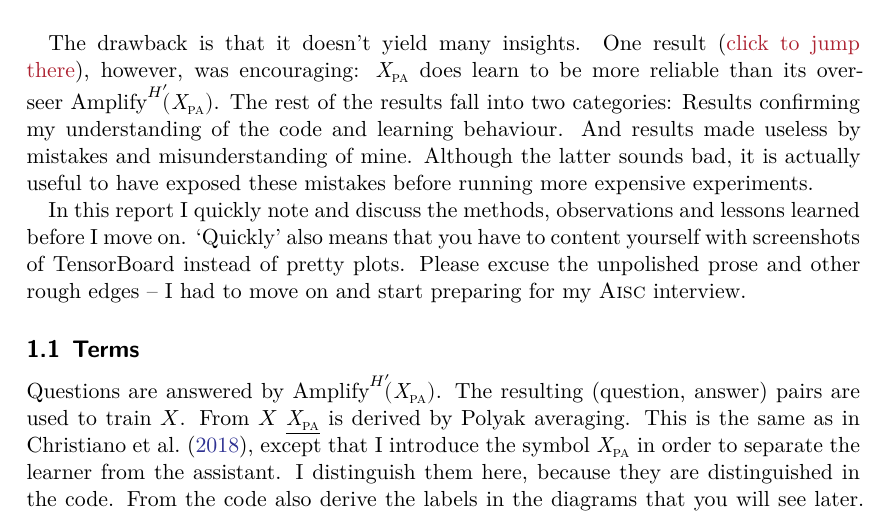
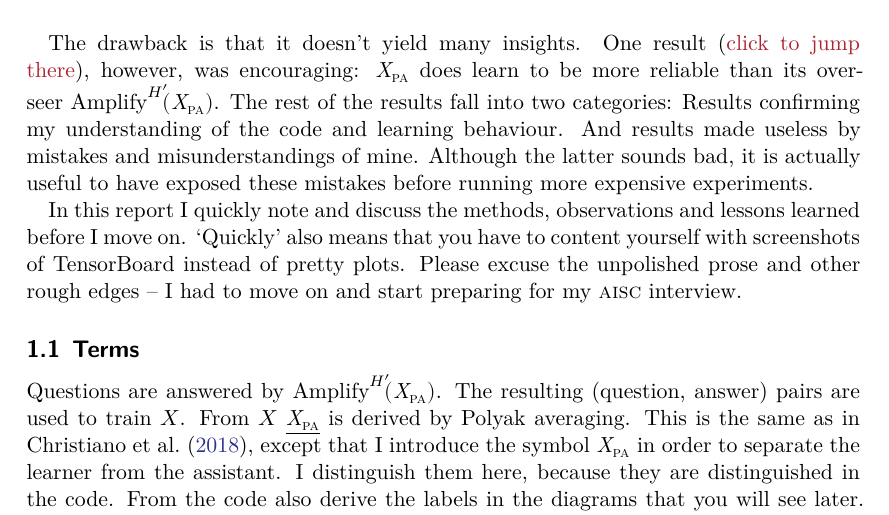
Before and after one commit to rmoehn/farlamp, a LaTeX document (tiny-supfail.tex): part of page 2 of 10, cut so that both start at the same text. Compiled offline with XeLaTeX.

Commit message:
tiny-supfail: Fix small mistakes

```diff
--- a/tiny-supfail.tex
+++ b/tiny-supfail.tex
@@ -37,15 +37,15 @@ The drawback is that it doesn't yield many insights. One result
 (\hyperlink{interesting}{click to jump there}), however, was encouraging: \Xpa\
 does learn to be more reliable than its overseer \AmpHp. The rest of the results
 fall into two categories: Results confirming my understanding of the code and
-learning behaviour. And results made useless by mistakes and misunderstanding of
-mine. Although the latter sounds bad, it is actually useful to have exposed
+learning behaviour. And results made useless by mistakes and misunderstandings
+of mine. Although the latter sounds bad, it is actually useful to have exposed
 these mistakes before running more expensive experiments.
 
 In this report I quickly note and discuss the methods, observations and lessons
 learned before I move on. ‘Quickly’ also means that you have to content yourself
 with screenshots of TensorBoard instead of pretty plots. Please excuse the
 unpolished prose and other rough edges – I had to move on and start preparing
-for my \textsc{Aisc} interview.
+for my \textsc{aisc} interview.
 
 % TODO: Mention the striking result and my having made mistakes.
 
```
